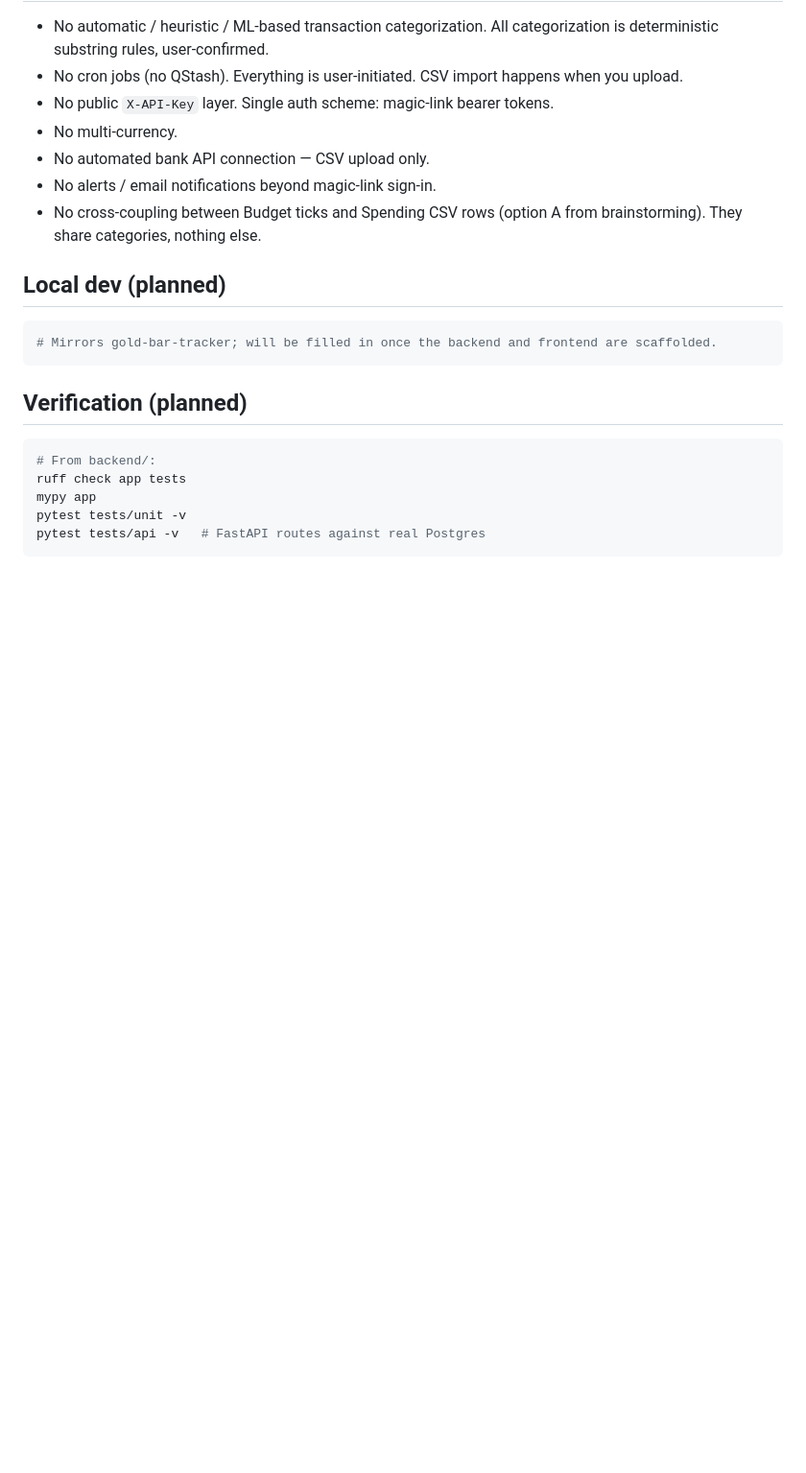
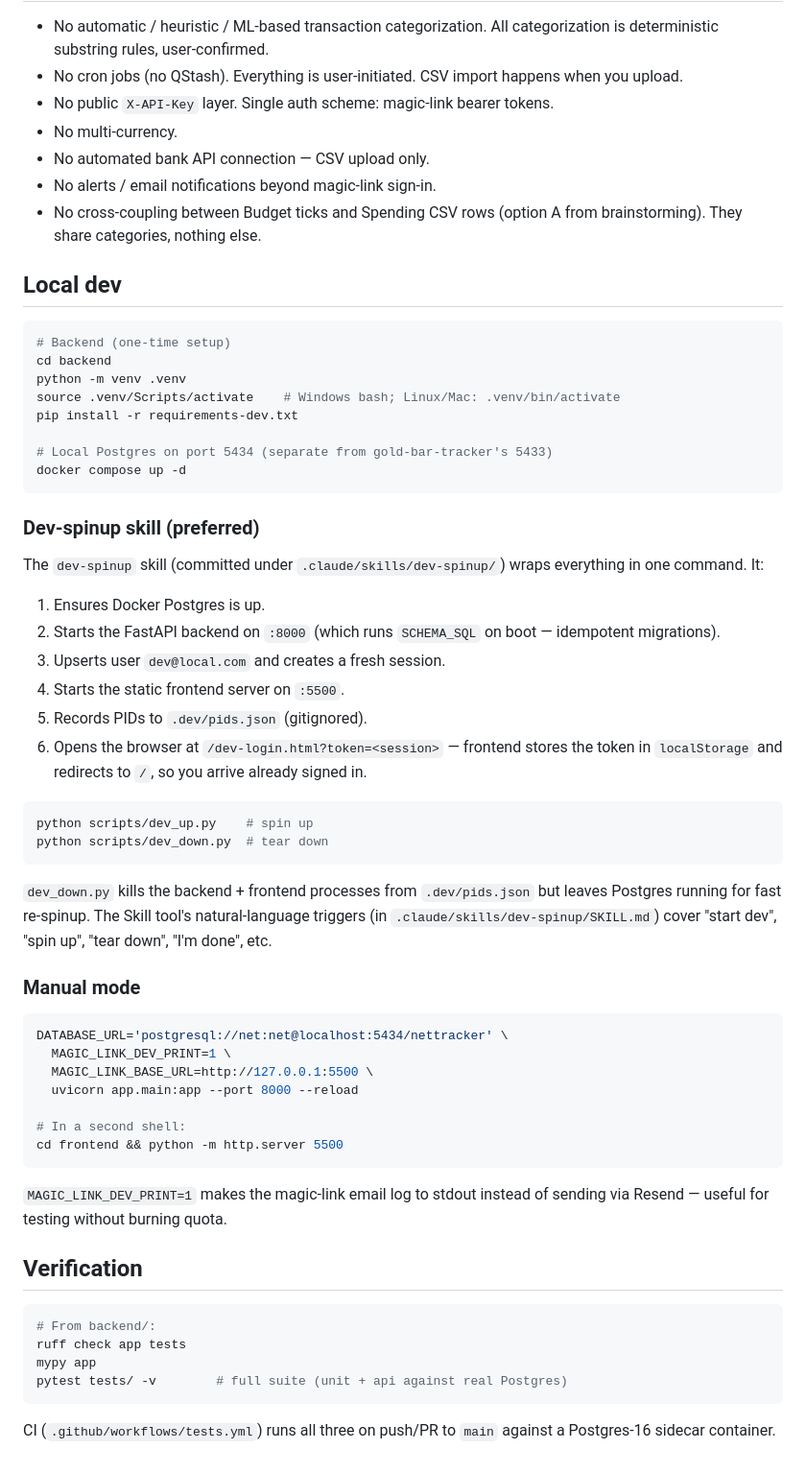
Before and after one commit to yzeirbaku/net-tracker, a Markdown page: CLAUDE.md, the part around one of its changes. Shown at 96% size. GitHub-like rendering; blank space fills up the shorter version.

````diff
--- a/CLAUDE.md
+++ b/CLAUDE.md
@@ -121,18 +137,58 @@ Magic-link rate limits and one-time SHA-256-hashed tokens follow the gold-bar-tr
 - No alerts / email notifications beyond magic-link sign-in.
 - No cross-coupling between Budget ticks and Spending CSV rows (option A from brainstorming). They share categories, nothing else.
 
-## Local dev (planned)
+## Local dev
 
 ```bash
-# Mirrors gold-bar-tracker; will be filled in once the backend and frontend are scaffolded.
+# Backend (one-time setup)
+cd backend
+python -m venv .venv
+source .venv/Scripts/activate    # Windows bash; Linux/Mac: .venv/bin/activate
+pip install -r requirements-dev.txt
+
+# Local Postgres on port 5434 (separate from gold-bar-tracker's 5433)
+docker compose up -d
 ```
 
-## Verification (planned)
+### Dev-spinup skill (preferred)
+
+The `dev-spinup` skill (committed under `.claude/skills/dev-spinup/`) wraps everything in one command. It:
+
+1. Ensures Docker Postgres is up.
+2. Starts the FastAPI backend on `:8000` (which runs `SCHEMA_SQL` on boot — idempotent migrations).
+3. Upserts user `dev@local.com` and creates a fresh session.
+4. Starts the static frontend server on `:5500`.
+5. Records PIDs to `.dev/pids.json` (gitignored).
+6. Opens the browser at `/dev-login.html?token=<session>` — frontend stores the token in `localStorage` and redirects to `/`, so you arrive already signed in.
+
+```bash
+python scripts/dev_up.py    # spin up
+python scripts/dev_down.py  # tear down
+```
+
+`dev_down.py` kills the backend + frontend processes from `.dev/pids.json` but leaves Postgres running for fast re-spinup. The Skill tool's natural-language triggers (in `.claude/skills/dev-spinup/SKILL.md`) cover "start dev", "spin up", "tear down", "I'm done", etc.
+
+### Manual mode
+
+```bash
+DATABASE_URL='postgresql://net:net@localhost:5434/nettracker' \
+  MAGIC_LINK_DEV_PRINT=1 \
+  MAGIC_LINK_BASE_URL=http://127.0.0.1:5500 \
+  uvicorn app.main:app --port 8000 --reload
+
+# In a second shell:
+cd frontend && python -m http.server 5500
+```
+
+`MAGIC_LINK_DEV_PRINT=1` makes the magic-link email log to stdout instead of sending via Resend — useful for testing without burning quota.
+
+## Verification
 
 ```bash
 # From backend/:
 ruff check app tests
 mypy app
-pytest tests/unit -v
-pytest tests/api -v   # FastAPI routes against real Postgres
+pytest tests/ -v        # full suite (unit + api against real Postgres)
 ```
+
+CI (`.github/workflows/tests.yml`) runs all three on push/PR to `main` against a Postgres-16 sidecar container.
````
Also changed, not shown: other parts of CLAUDE.md (+31 -15 lines).
